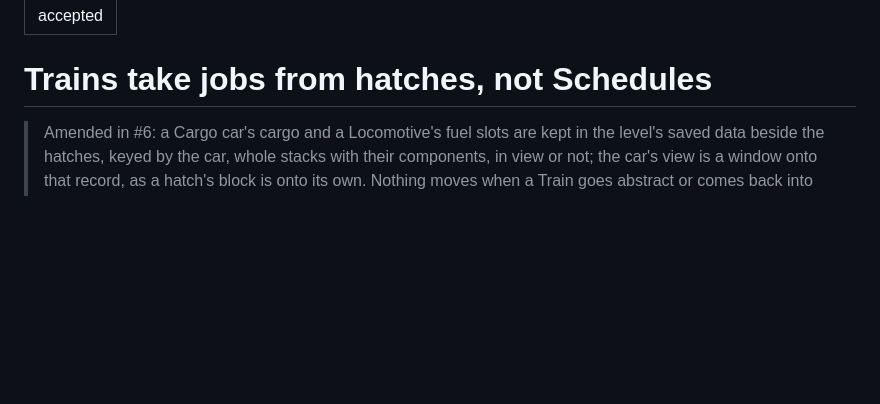
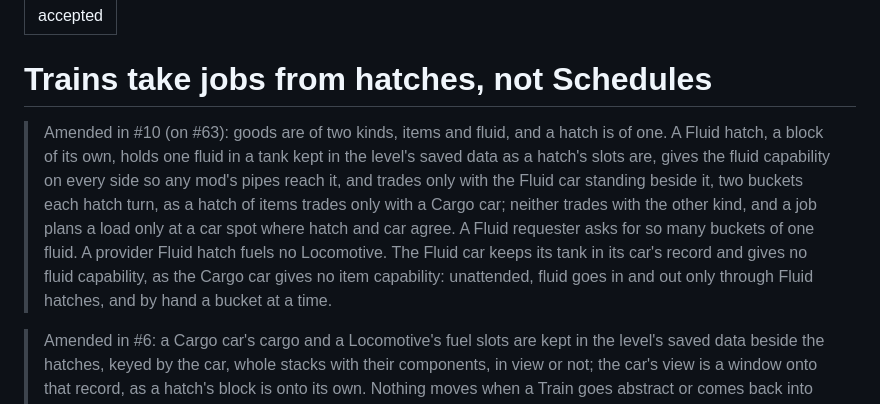
Before and after one commit to 5thlayer/railworks, a Markdown page: docs/adr/0008-trains-take-jobs-from-hatches-not-schedules.md, the part around the change. Drawn GitHub-style; blank space fills up the shorter version.

Commit message:
docs: amend ADR 0008 for Fluid hatches and define Goods
Co-Authored-By: Claude Opus 5.5 <noreply@anthropic.com>

```diff
--- a/docs/adr/0008-trains-take-jobs-from-hatches-not-schedules.md
+++ b/docs/adr/0008-trains-take-jobs-from-hatches-not-schedules.md
@@ -3,6 +3,8 @@ status: accepted
 ---
 
 # Trains take jobs from hatches, not Schedules
+
+> Amended in #10 (on #63): goods are of two kinds, items and fluid, and a hatch is of one. A Fluid hatch, a block of its own, holds one fluid in a tank kept in the level's saved data as a hatch's slots are, gives the fluid capability on every side so any mod's pipes reach it, and trades only with the Fluid car standing beside it, two buckets each hatch turn, as a hatch of items trades only with a Cargo car; neither trades with the other kind, and a job plans a load only at a car spot where hatch and car agree. A Fluid requester asks for so many buckets of one fluid. A provider Fluid hatch fuels no Locomotive. The Fluid car keeps its tank in its car's record and gives no fluid capability, as the Cargo car gives no item capability: unattended, fluid goes in and out only through Fluid hatches, and by hand a bucket at a time.
 
 > Amended in #6: a Cargo car's cargo and a Locomotive's fuel slots are kept in the level's saved data beside the hatches, keyed by the car, whole stacks with their components, in view or not; the car's view is a window onto that record, as a hatch's block is onto its own. Nothing moves when a Train goes abstract or comes back into view, so a hatch trades with a car and a provider fuels a Locomotive the same with its chunks loaded or not, and where #37 and #53 said the car's side waits for #6, it no longer does.
 
```
Also changed, not shown: GLOSSARY.md (+4 -0 lines).
